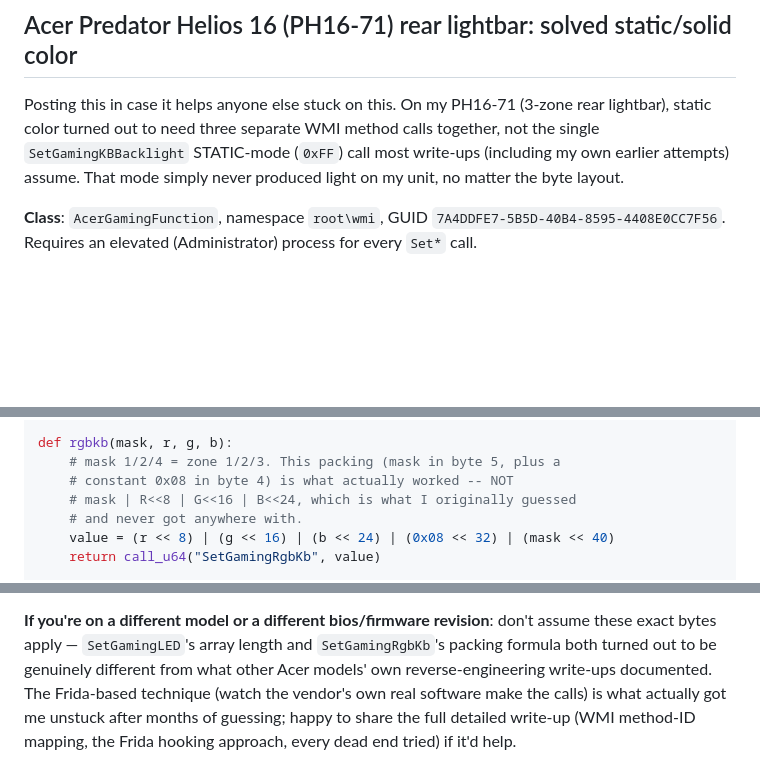
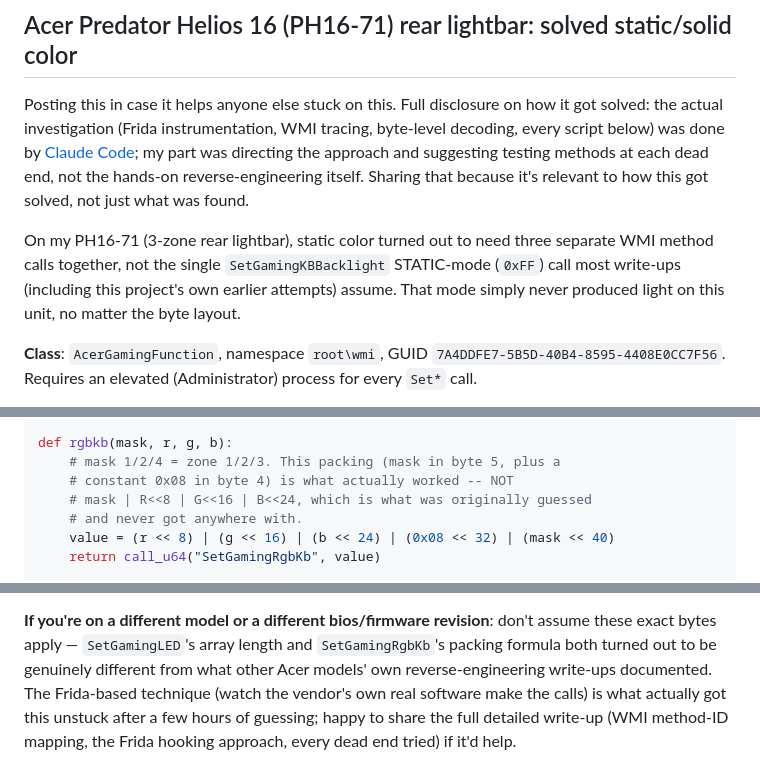
Before and after one commit to jadamsky/jma-studio-rgb-keyboard, a Markdown page: LIGHTBAR_SUMMARY.md, 3 parts joined by grey strips. Rendered like a GitHub page; blank space fills up the shorter version.

```diff
--- a/LIGHTBAR_SUMMARY.md
+++ b/LIGHTBAR_SUMMARY.md
@@ -1,11 +1,18 @@
 ## Acer Predator Helios 16 (PH16-71) rear lightbar: solved static/solid color
 
-Posting this in case it helps anyone else stuck on this. On my PH16-71
-(3-zone rear lightbar), static color turned out to need three separate
-WMI method calls together, not the single `SetGamingKBBacklight`
-STATIC-mode (`0xFF`) call most write-ups (including my own earlier
-attempts) assume. That mode simply never produced light on my unit,
-no matter the byte layout.
+Posting this in case it helps anyone else stuck on this. Full
+disclosure on how it got solved: the actual investigation (Frida
+instrumentation, WMI tracing, byte-level decoding, every script below)
+was done by [Claude Code](https://claude.com/claude-code); my part was
+directing the approach and suggesting testing methods at each dead
+end, not the hands-on reverse-engineering itself. Sharing that because
+it's relevant to how this got solved, not just what was found.
+
+On my PH16-71 (3-zone rear lightbar), static color turned out to need
+three separate WMI method calls together, not the single
+`SetGamingKBBacklight` STATIC-mode (`0xFF`) call most write-ups
+(including this project's own earlier attempts) assume. That mode
+simply never produced light on this unit, no matter the byte layout.
 
 **Class**: `AcerGamingFunction`, namespace `root\wmi`, GUID
 `7A4DDFE7-5B5D-40B4-8595-4408E0CC7F56`. Requires an elevated
@@ -47,7 +54,7 @@ def kb_commit(brightness=100):
 def rgbkb(mask, r, g, b):
     # mask 1/2/4 = zone 1/2/3. This packing (mask in byte 5, plus a
     # constant 0x08 in byte 4) is what actually worked -- NOT
-    # mask | R<<8 | G<<16 | B<<24, which is what I originally guessed
+    # mask | R<<8 | G<<16 | B<<24, which is what was originally guessed
     # and never got anywhere with.
     value = (r << 8) | (g << 16) | (b << 24) | (0x08 << 32) | (mask << 40)
     return call_u64("SetGamingRgbKb", value)
@@ -70,6 +77,6 @@ array length and `SetGamingRgbKb`'s packing formula both turned out to
 be genuinely different from what other Acer models' own
 reverse-engineering write-ups documented. The Frida-based technique
 (watch the vendor's own real software make the calls) is what actually
-got me unstuck after months of guessing; happy to share the full
+got this unstuck after a few hours of guessing; happy to share the full
 detailed write-up (WMI method-ID mapping, the Frida hooking approach,
 every dead end tried) if it'd help.
```
Also changed, not shown: LIGHTBAR_REVERSE_ENGINEERING.md (+16 -2 lines).
